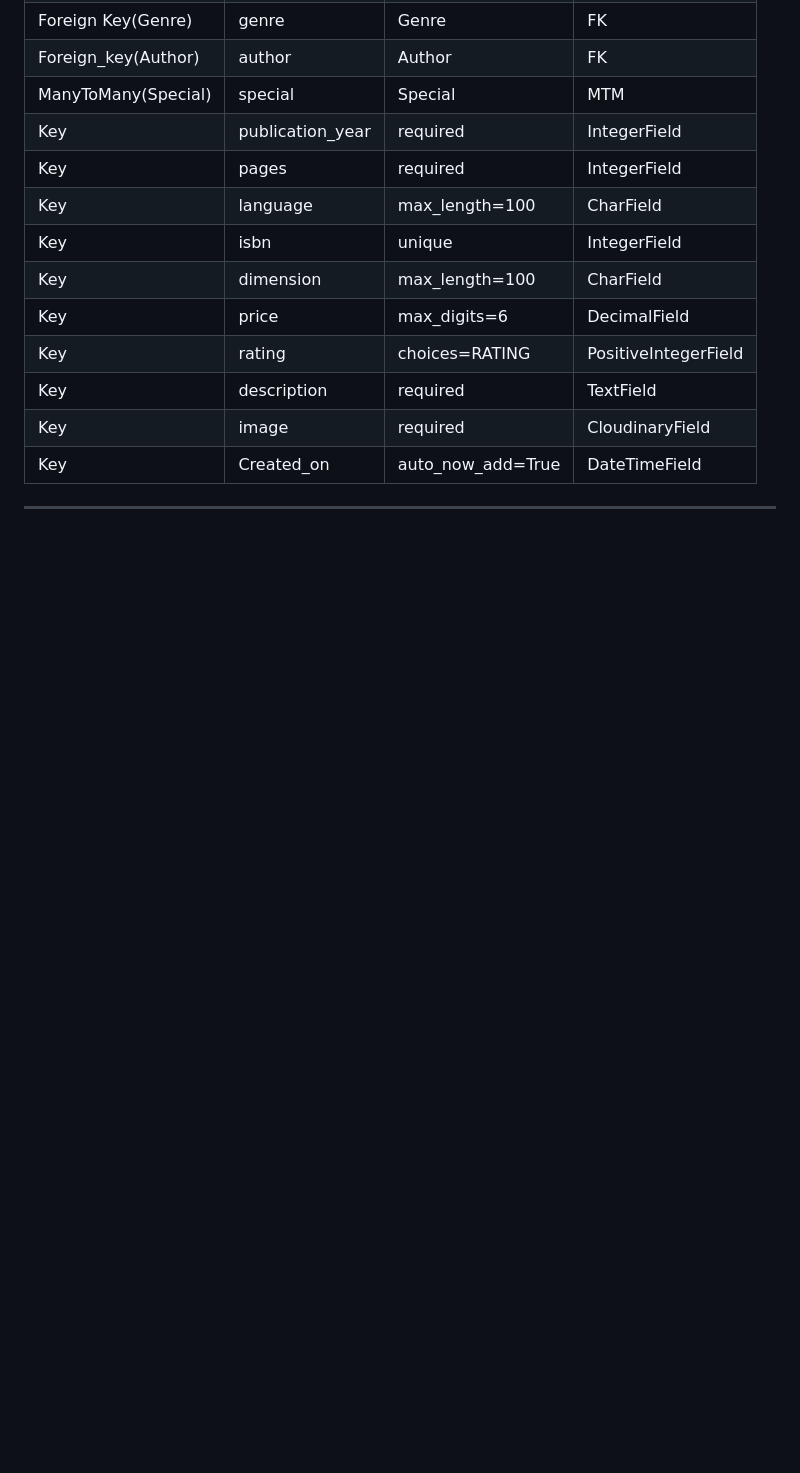
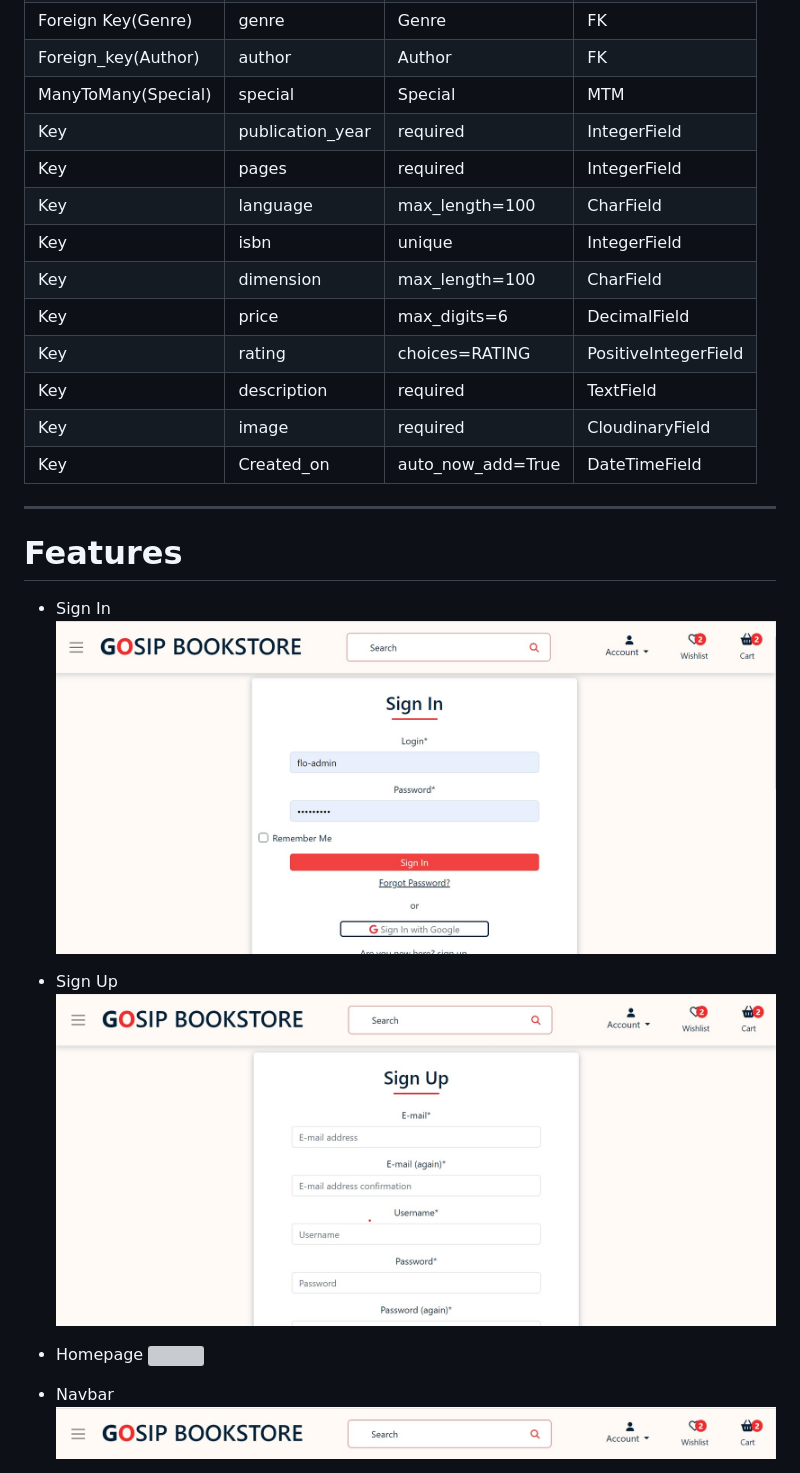
Before and after one commit to folarin-ogungbemi/Gosip-Bookstore, a Markdown page: README.md, the part around one of its changes. GitHub-like rendering; blank space fills up the shorter version; grey boxes are pictures that could not be loaded.

```diff
--- a/README.md
+++ b/README.md
@@ -170,3 +168,18 @@ The Website was pre-designed on a graphical paper. A pictogram of what the landi
 
 
 ---
+
+# Features
+
+* Sign In
+![](/media/readme-images/sign-in-form.jpg)
+
+* Sign Up
+![](/media/readme-images/sign-up-form.jpg)
+
+* Homepage
+![](/media/readme-images/homepage.jpg)
+
+* Navbar
+![](/media/readme-images/navbar.jpg)
+
```
Also changed, not shown: other parts of README.md (+59 -10 lines).
